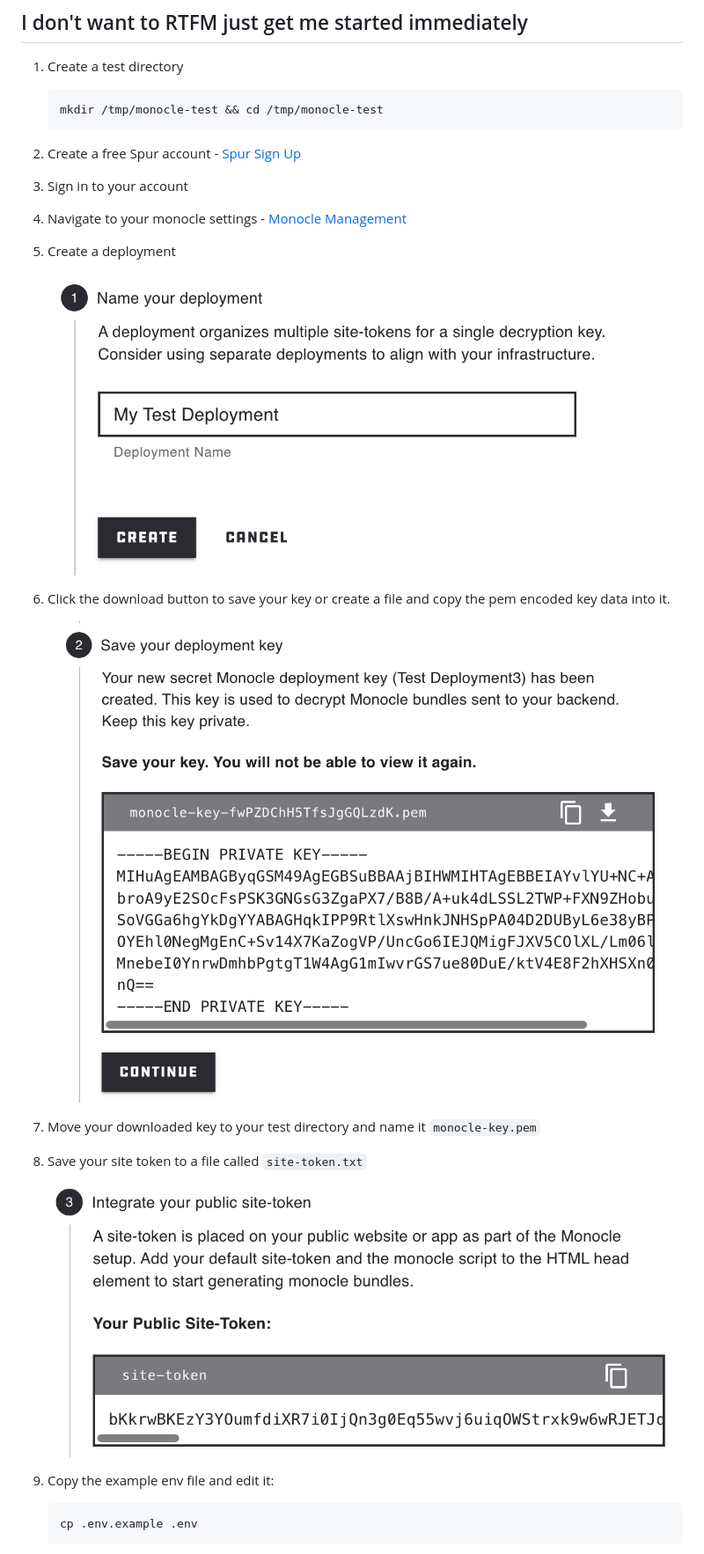
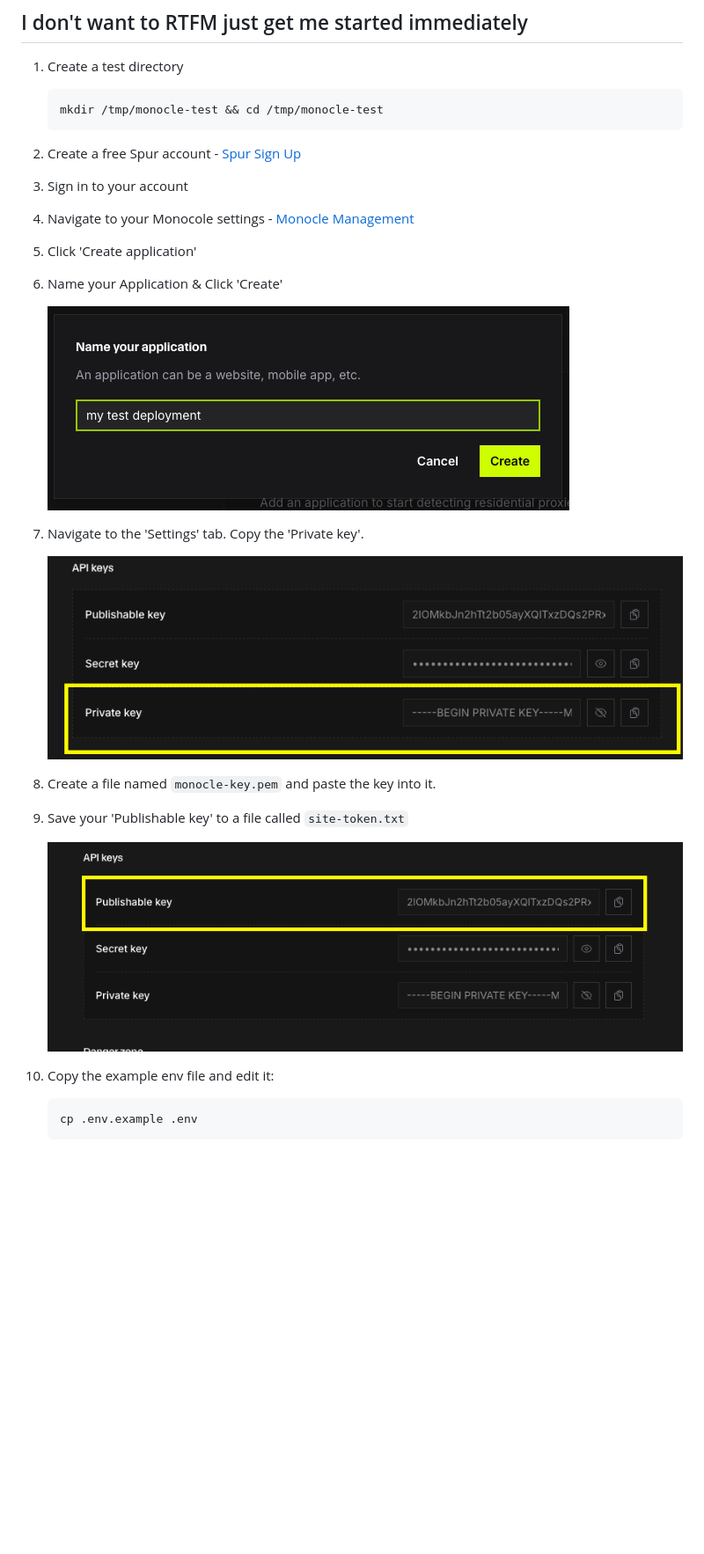
Before and after one commit to spurintel/monocle-example-go, a Markdown page: README.md, the part around one of its changes. Shown at 88% size. Drawn GitHub-style; pictures changed too: images/name-deployment.png, images/save-deployment-key.png, images/site-token.png; blank space fills up the shorter version.

```diff
--- a/README.md
+++ b/README.md
@@ -10,17 +10,17 @@ A simple Go backend example to get you started with monocle. It includes a Go we
 3. Sign in to your account
-4. Navigate to your monocle settings - [Monocle Management](https://spur.us/app/monocle)
-5. Create a deployment
-
+4. Navigate to your Monocole settings - [Monocle Management](https://app.spur.us/monocle)
+5. Click 'Create application'
+6. Name your Application & Click 'Create'
 
    ![Form Image](images/name-deployment.png)
 
-6. Click the download button to save your key or create a file and copy the pem encoded key data into it.
+6. Navigate to the 'Settings' tab. Copy the 'Private key'.
 
 
    ![Form Image](images/save-deployment-key.png)
 
-7. Move your downloaded key to your test directory and name it `monocle-key.pem`
-8. Save your site token to a file called `site-token.txt`
+7. Create a file named `monocle-key.pem` and paste the key into it.
+8. Save your 'Publishable key' to a file called `site-token.txt`
 
 
    ![Form Image](images/site-token.png)
```
Also changed, not shown: other parts of README.md (+5 -5 lines), 2 other files.
